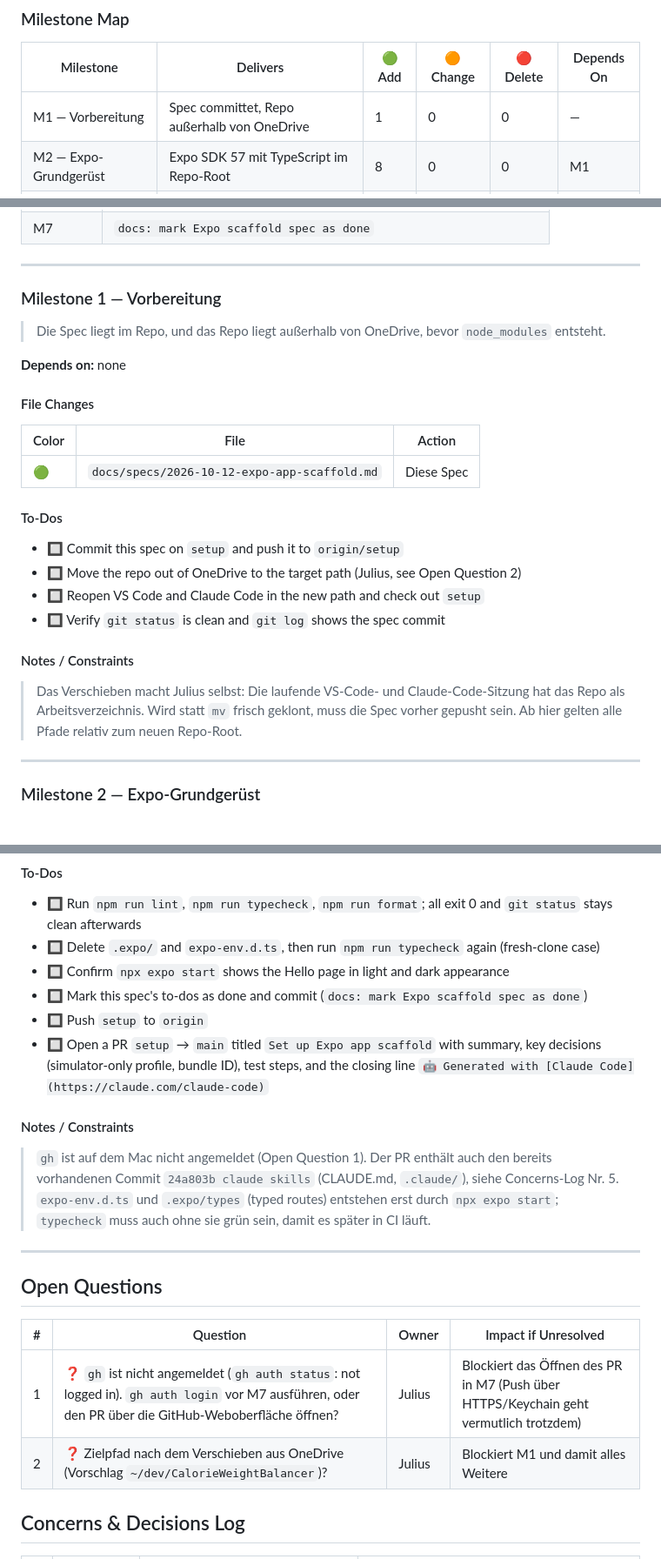
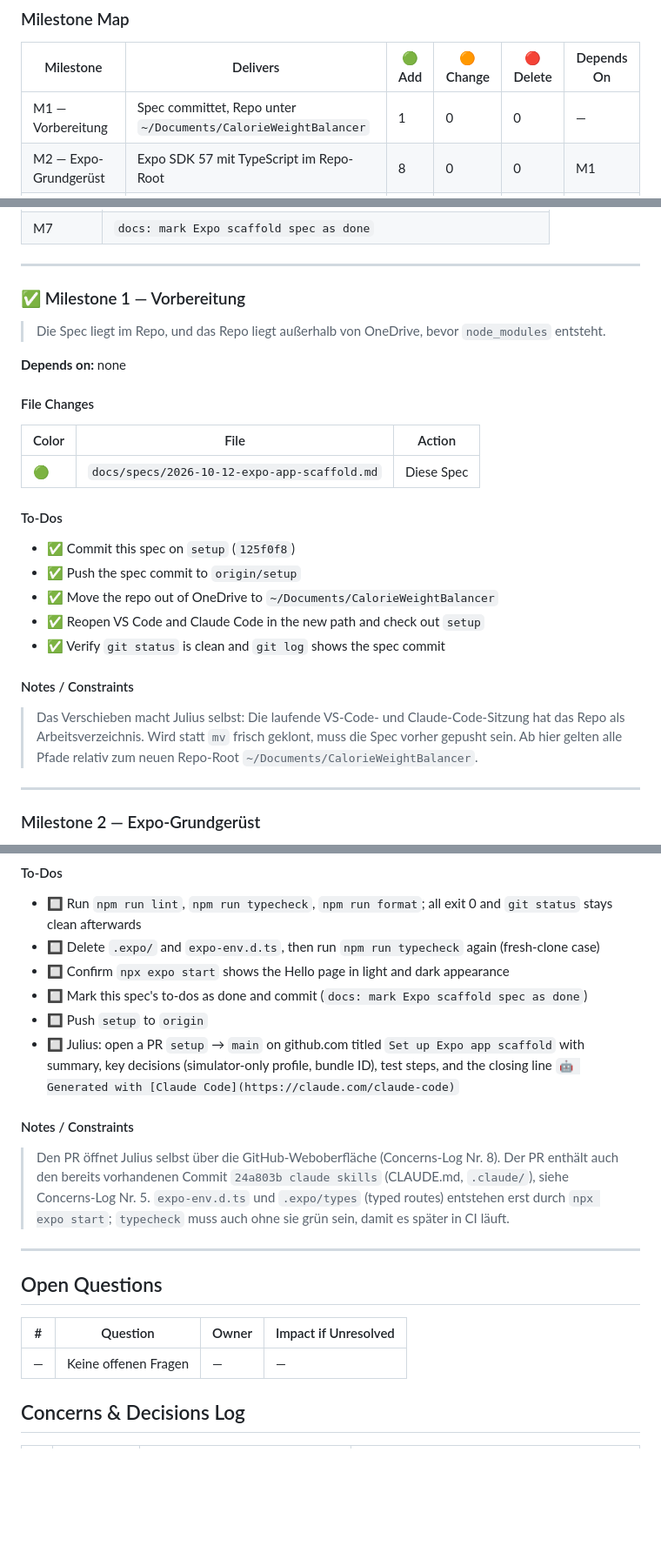
Before and after one commit to Scully98/CalorieWeightBalancer, a Markdown page: docs/specs/2026-10-12-expo-app-scaffold.md, 3 parts joined by grey strips. Shown at 87% size. GitHub-like rendering; blank space fills up the shorter version.

Commit message:
docs: record repo move and PR decision in Expo scaffold spec
Co-Authored-By: Claude Opus 5.5 <noreply@anthropic.com>

```diff
--- a/docs/specs/2026-10-12-expo-app-scaffold.md
+++ b/docs/specs/2026-10-12-expo-app-scaffold.md
@@ -48,7 +48,7 @@ Dieses Paket legt im Branch `setup` das technische Grundgerüst der Kcalwaage-Ap
 
 | Milestone | Delivers | 🟢 Add | 🟠 Change | 🔴 Delete | Depends On |
 |-----------|----------|--------|-----------|-----------|------------|
-| M1 — Vorbereitung | Spec committet, Repo außerhalb von OneDrive | 1 | 0 | 0 | — |
+| M1 — Vorbereitung | Spec committet, Repo unter `~/Documents/CalorieWeightBalancer` | 1 | 0 | 0 | — |
 | M2 — Expo-Grundgerüst | Expo SDK 57 mit TypeScript im Repo-Root | 8 | 0 | 0 | M1 |
 | M3 — ESLint & Prettier | Lint-/Format-Konfiguration, Skripte `lint`, `format`, `typecheck` | 3 | 2 | 0 | M2 |
 | M4 — Expo Router & Hello-Seite | Route `/` mit „Hello Kcalwaage“, Farb-Tokens, Dark Mode | 4 | 4 | 2 | M3 |
@@ -77,7 +77,7 @@ Ein Commit pro Milestone (M5 zwei), Messages auf Englisch, jede endet mit `Co-Au
 
 ---
 
-### Milestone 1 — Vorbereitung
+### ✅ Milestone 1 — Vorbereitung
 
 > Die Spec liegt im Repo, und das Repo liegt außerhalb von OneDrive, bevor `node_modules` entsteht.
 
@@ -91,14 +91,15 @@ Ein Commit pro Milestone (M5 zwei), Messages auf Englisch, jede endet mit `Co-Au
 
 #### To-Dos
 
-- 🔲 Commit this spec on `setup` and push it to `origin/setup`
-- 🔲 Move the repo out of OneDrive to the target path (Julius, see Open Question 2)
-- 🔲 Reopen VS Code and Claude Code in the new path and check out `setup`
-- 🔲 Verify `git status` is clean and `git log` shows the spec commit
+- ✅ Commit this spec on `setup` (`125f0f8`)
+- ✅ Push the spec commit to `origin/setup`
+- ✅ Move the repo out of OneDrive to `~/Documents/CalorieWeightBalancer`
+- ✅ Reopen VS Code and Claude Code in the new path and check out `setup`
+- ✅ Verify `git status` is clean and `git log` shows the spec commit
 
 #### Notes / Constraints
 
-> Das Verschieben macht Julius selbst: Die laufende VS-Code- und Claude-Code-Sitzung hat das Repo als Arbeitsverzeichnis. Wird statt `mv` frisch geklont, muss die Spec vorher gepusht sein. Ab hier gelten alle Pfade relativ zum neuen Repo-Root.
+> Das Verschieben macht Julius selbst: Die laufende VS-Code- und Claude-Code-Sitzung hat das Repo als Arbeitsverzeichnis. Wird statt `mv` frisch geklont, muss die Spec vorher gepusht sein. Ab hier gelten alle Pfade relativ zum neuen Repo-Root `~/Documents/CalorieWeightBalancer`.
 
 ---
 
@@ -523,11 +524,11 @@ sequenceDiagram
 - 🔲 Confirm `npx expo start` shows the Hello page in light and dark appearance
 - 🔲 Mark this spec's to-dos as done and commit (`docs: mark Expo scaffold spec as done`)
 - 🔲 Push `setup` to `origin`
-- 🔲 Open a PR `setup` → `main` titled `Set up Expo app scaffold` with summary, key decisions (simulator-only profile, bundle ID), test steps, and the closing line `🤖 Generated with [Claude Code](https://claude.com/claude-code)`
+- 🔲 Julius: open a PR `setup` → `main` on github.com titled `Set up Expo app scaffold` with summary, key decisions (simulator-only profile, bundle ID), test steps, and the closing line `🤖 Generated with [Claude Code](https://claude.com/claude-code)`
 
 #### Notes / Constraints
 
-> `gh` ist auf dem Mac nicht angemeldet (Open Question 1). Der PR enthält auch den bereits vorhandenen Commit `24a803b claude skills` (CLAUDE.md, `.claude/`), siehe Concerns-Log Nr. 5. `expo-env.d.ts` und `.expo/types` (typed routes) entstehen erst durch `npx expo start`; `typecheck` muss auch ohne sie grün sein, damit es später in CI läuft.
+> Den PR öffnet Julius selbst über die GitHub-Weboberfläche (Concerns-Log Nr. 8). Der PR enthält auch den bereits vorhandenen Commit `24a803b claude skills` (CLAUDE.md, `.claude/`), siehe Concerns-Log Nr. 5. `expo-env.d.ts` und `.expo/types` (typed routes) entstehen erst durch `npx expo start`; `typecheck` muss auch ohne sie grün sein, damit es später in CI läuft.
 
 ---
 
@@ -535,8 +536,7 @@ sequenceDiagram
 
 | # | Question | Owner | Impact if Unresolved |
 |---|----------|-------|----------------------|
-| 1 | ❓ `gh` ist nicht angemeldet (`gh auth status`: not logged in). `gh auth login` vor M7 ausführen, oder den PR über die GitHub-Weboberfläche öffnen? | Julius | Blockiert das Öffnen des PR in M7 (Push über HTTPS/Keychain geht vermutlich trotzdem) |
-| 2 | ❓ Zielpfad nach dem Verschieben aus OneDrive (Vorschlag `~/dev/CalorieWeightBalancer`)? | Julius | Blockiert M1 und damit alles Weitere |
+| — | Keine offenen Fragen | — | — |
 
 ## Concerns & Decisions Log
 
```
Also changed, not shown: other parts of docs/specs/2026-10-12-expo-app-scaffold.md (+3 -2 lines).
